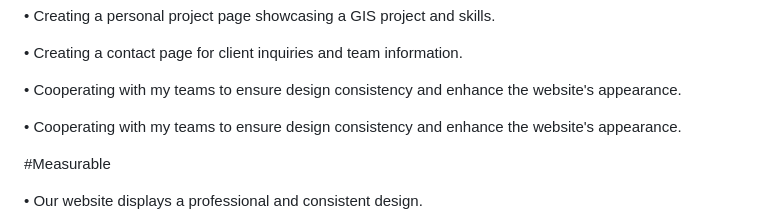
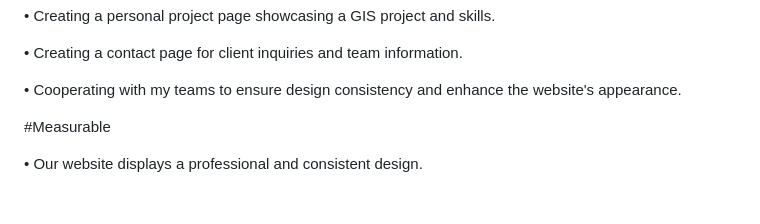
Before and after one commit to aherstek/a3web, a Markdown page: group.md, the part around the change. Rendered like a GitHub page; blank space fills up the shorter version.

```diff
--- a/group.md
+++ b/group.md
@@ -119,7 +119,7 @@ Final Updated: 2023, Nov 16
 
 •	Cooperating with my teams to ensure design consistency and enhance the website's appearance.
 
-•	Cooperating with my teams to ensure design consistency and enhance the website's appearance.
+
 
 #Measurable
 
```
